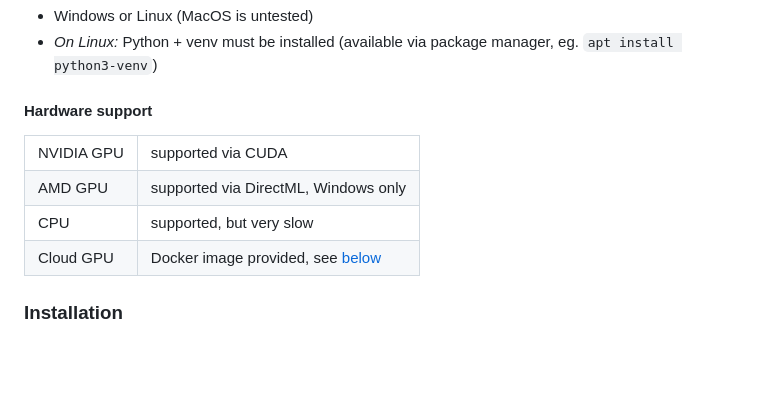
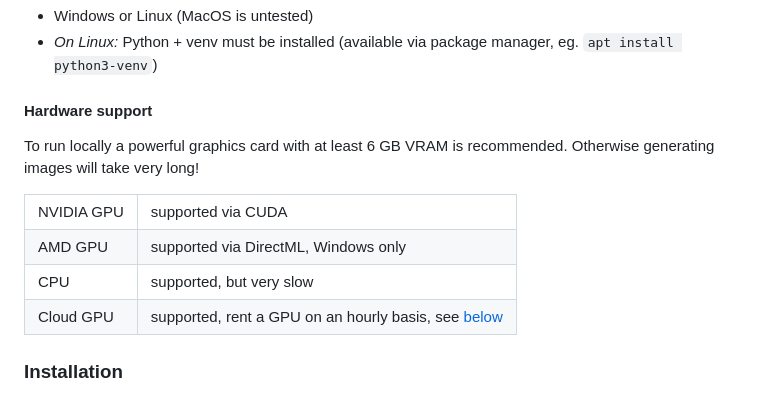
Before and after one commit to Acly/krita-ai-diffusion, a Markdown page: README.md, the part around the change. Rendered like a GitHub page; blank space fills up the shorter version.

Commit message:
Readme tweaks

```diff
--- a/README.md
+++ b/README.md
@@ -42,11 +42,13 @@ The plugin comes with an integrated installer for the Stable Diffusion backend.
 
 #### Hardware support
 
+To run locally a powerful graphics card with at least 6 GB VRAM is recommended. Otherwise generating images will take very long!
+
 <table>
 <tr><td>NVIDIA GPU</td><td>supported via CUDA</td></tr>
 <tr><td>AMD GPU</td><td>supported via DirectML, Windows only</td></tr>
 <tr><td>CPU</td><td>supported, but very slow</td></tr>
-<tr><td>Cloud GPU</td><td>Docker image provided, see <a href="#gpu-cloud">below</a></td></tr>
+<tr><td>Cloud GPU</td><td>supported, rent a GPU on an hourly basis, see <a href="#gpu-cloud">below</a></td></tr>
 </table>
 
 ### Installation
```
